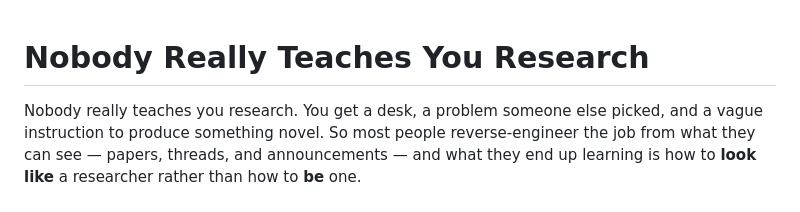
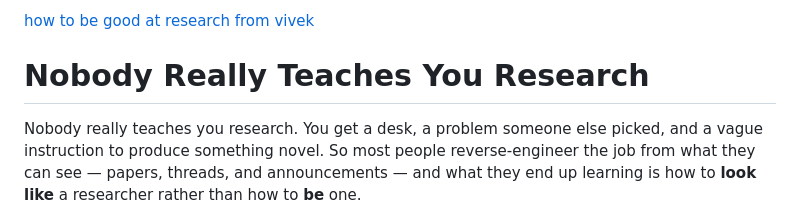
Before and after one commit to pengqianhan/open-paper-skills, a Markdown page: research_Bible.md, the part around the change. Drawn GitHub-style.

Commit message:
Add link to "How to be good at research from Vivek" in research Bible

```diff
--- a/research_Bible.md
+++ b/research_Bible.md
@@ -1,3 +1,5 @@
+[how to be good at research from vivek](https://x.com/itsreallyvivek/article/2064686372737454155)
+
 # Nobody Really Teaches You Research
 
 Nobody really teaches you research. You get a desk, a problem someone else picked, and a vague instruction to produce something novel. So most people reverse-engineer the job from what they can see — papers, threads, and announcements — and what they end up learning is how to **look like** a researcher rather than how to **be** one.
```
Also changed, not shown: 1 other file.
